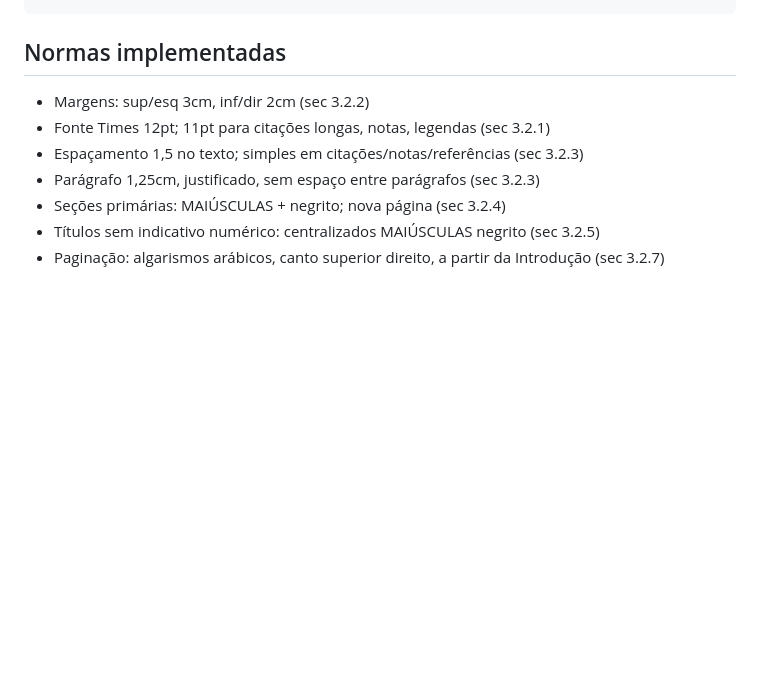
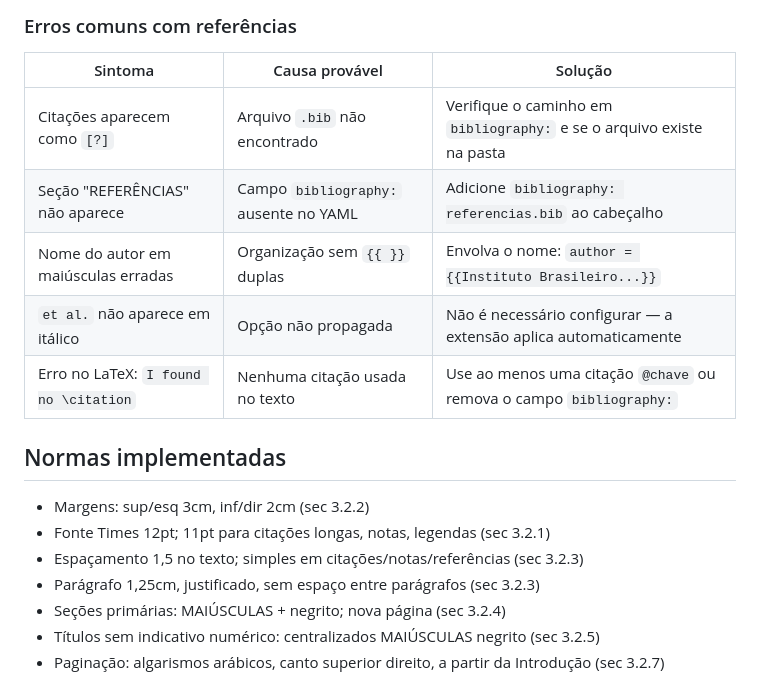
Before and after one commit to bonijoao/ufla-normas, a Markdown page: README.md, the part around one of its changes. Rendered like a GitHub page; blank space fills up the shorter version.

````diff
--- a/README.md
+++ b/README.md
@@ -126,4 +269,14 @@ Quatro ou mais autores: aparecem automaticamente como "Autor et al."
 ```
+
+### Erros comuns com referências
+
+| Sintoma | Causa provável | Solução |
+|---------|---------------|---------|
+| Citações aparecem como `[?]` | Arquivo `.bib` não encontrado | Verifique o caminho em `bibliography:` e se o arquivo existe na pasta |
+| Seção "REFERÊNCIAS" não aparece | Campo `bibliography:` ausente no YAML | Adicione `bibliography: referencias.bib` ao cabeçalho |
+| Nome do autor em maiúsculas erradas | Organização sem `{{ }}` duplas | Envolva o nome: `author = {{Instituto Brasileiro...}}` |
+| `et al.` não aparece em itálico | Opção não propagada | Não é necessário configurar — a extensão aplica automaticamente |
+| Erro no LaTeX: `I found no \citation` | Nenhuma citação usada no texto | Use ao menos uma citação `@chave` ou remova o campo `bibliography:` |
 
 ## Normas implementadas
 
````
Also changed, not shown: other parts of README.md (+150 -7 lines).
